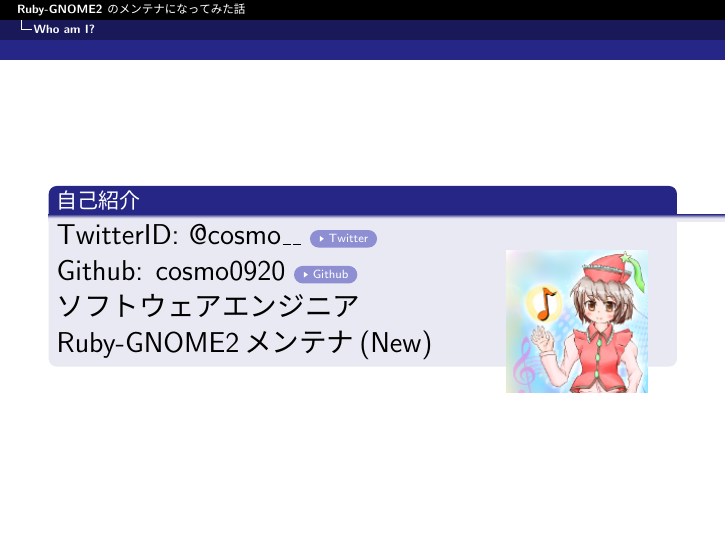
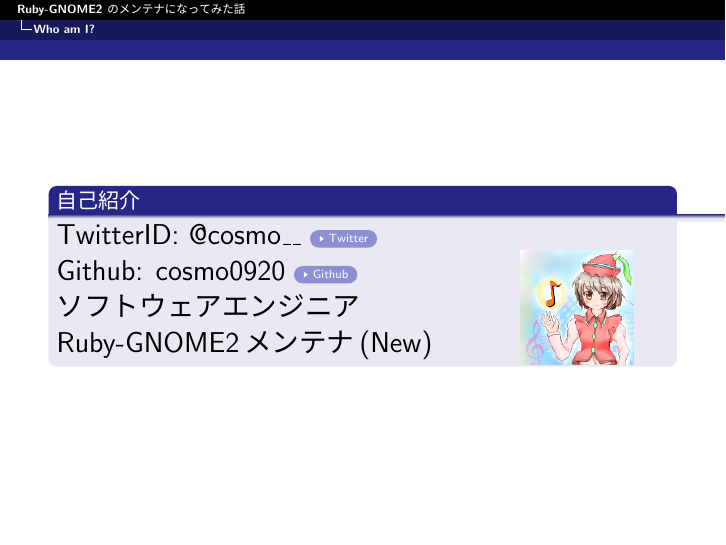
Before and after one commit to cosmo0920/KernelVm_9th_LT_Slide, LaTeX slides (kernelvm.tex, which reads slide/whoami.tex): page 2 of 31. The pictures show the PDF file kernelvm.pdf that the author committed with the source.

Commit message:
modify whoami again

```diff
--- a/slide/whoami.tex
+++ b/slide/whoami.tex
@@ -5,7 +5,7 @@
 {\Large
 \begin{wrapfigure}[12]{h}{.3\linewidth}
 \begin{center}
-\includegraphics[width=2.5cm]{img/icon.png}
+\includegraphics[width=2cm]{img/icon.png}
 \end{center}
 \end{wrapfigure}
 
```
Also changed, not shown: kernelvm.pdf.
